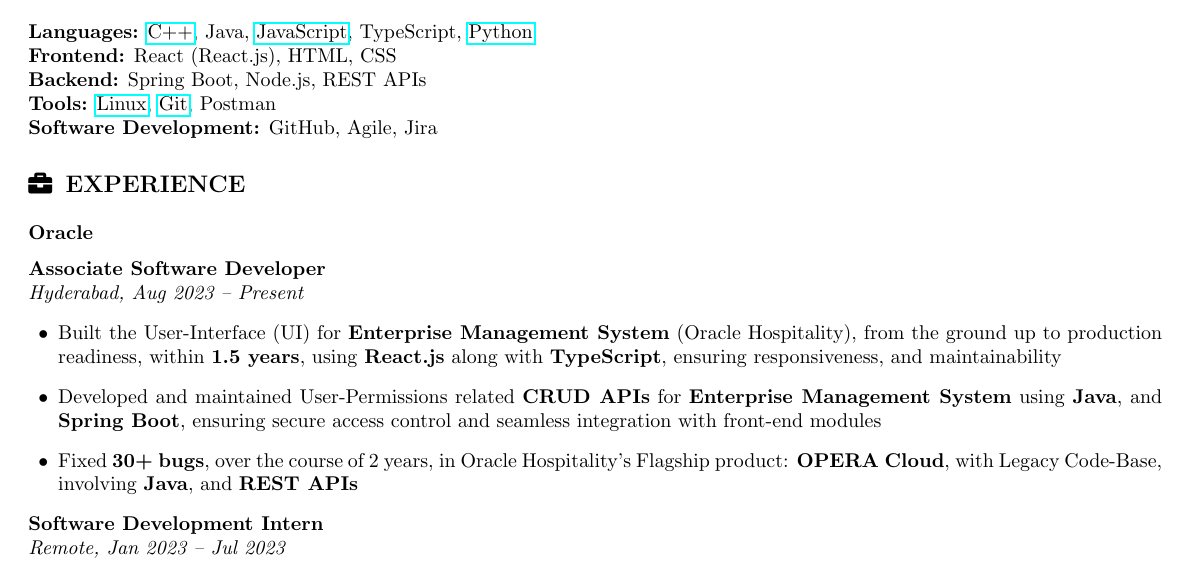
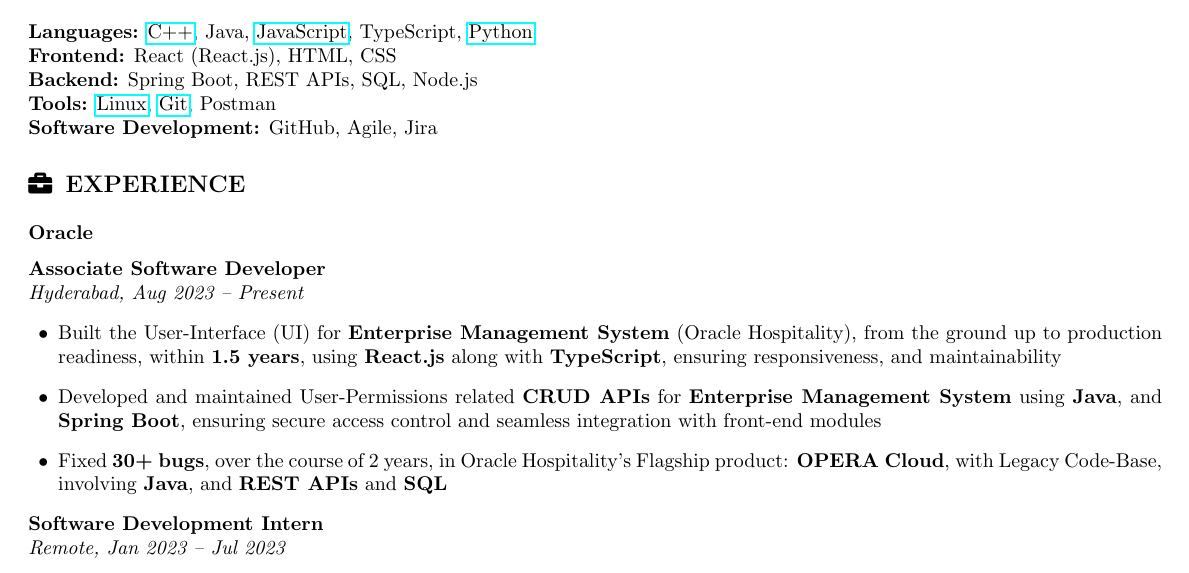
Before and after one commit to karan51ngh/karan51ngh, a LaTeX CV (karan_tech_resume.tex): part of the page, cut so that both start at the same text. Compiled offline with pdfLaTeX.

Commit message:
small resume update

```diff
--- a/karan_tech_resume.tex
+++ b/karan_tech_resume.tex
@@ -37,7 +37,7 @@
 \section*{\faTools\hspace{0.5em}Skills}
 \textbf{Languages:} \cppGitHub, {Java}, \jsGitHub, {TypeScript}, \pythonGitHub \\
 \textbf{Frontend:} React (React.js), HTML, CSS \\
-\textbf{Backend:} Spring Boot, Node.js, REST APIs \\
+\textbf{Backend:} Spring Boot, REST APIs, SQL, Node.js\\
 \textbf{Tools:} \linuxGitHub, \gitGitHub, Postman \\
 \textbf{Software Development:} GitHub, Agile, Jira
 
@@ -49,7 +49,7 @@
 \begin{itemize}[leftmargin=1.5em]
   \item Built the User-Interface (UI) for \textbf{Enterprise Management System} (Oracle Hospitality), from the ground up to production readiness, within \textbf{1.5 years}, using \textbf{React.js} along with \textbf{TypeScript}, ensuring responsiveness, and maintainability
   \item Developed and maintained User-Permissions related \textbf{CRUD APIs} for \textbf{Enterprise Management System} using \textbf{Java}, and \textbf{Spring Boot}, ensuring secure access control and seamless integration with front-end modules
-  \item Fixed \textbf{30+ bugs}, over the course of 2 years, in Oracle Hospitality's Flagship product: \textbf{OPERA Cloud}, with Legacy Code-Base, involving \textbf{Java}, and \textbf{REST APIs}
+  \item Fixed \textbf{30+ bugs}, over the course of 2 years, in Oracle Hospitality's Flagship product: \textbf{OPERA Cloud}, with Legacy Code-Base, involving \textbf{Java}, and \textbf{REST APIs} and \textbf{SQL}
 \end{itemize}
 \textbf{Software Development Intern} \\ \textit{Remote, Jan 2023 -- Jul 2023}
 \begin{itemize}[leftmargin=1.5em]
```
Also changed, not shown: karan_tech_resume.pdf.
